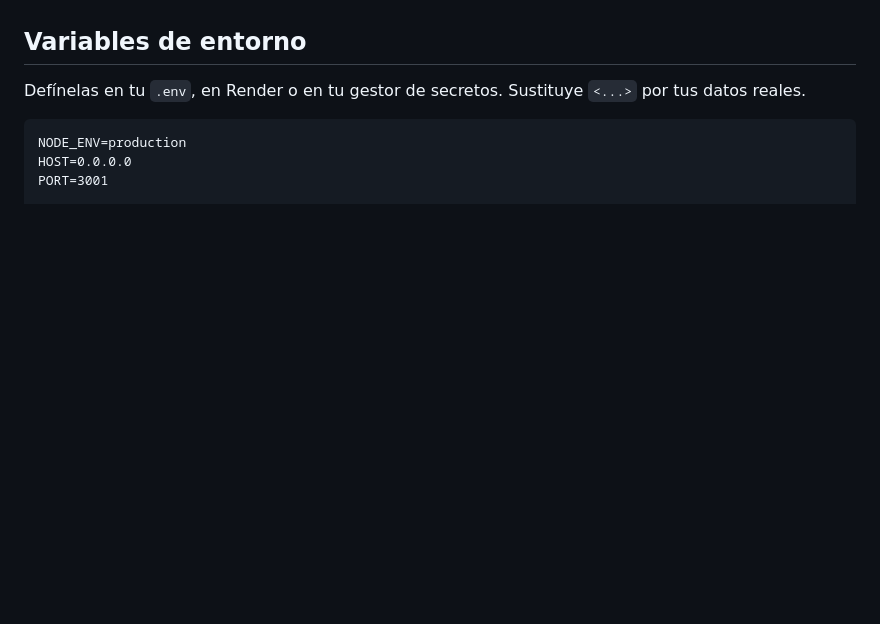
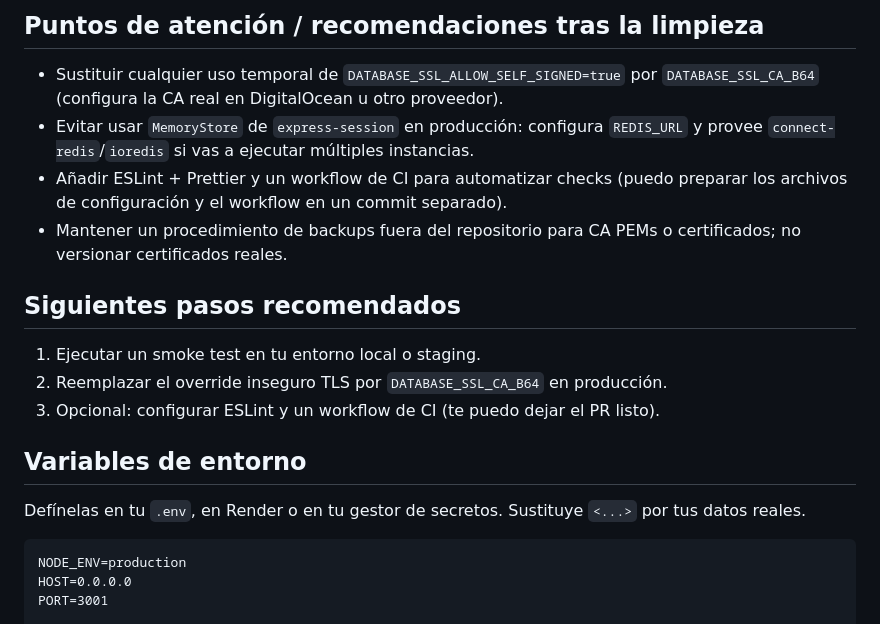
Before and after one commit to JuniorSebastian/TecCreateBackendDeployed, a Markdown page: README.md, the part around one of its changes. Drawn GitHub-style; blank space fills up the shorter version.

```diff
--- a/README.md
+++ b/README.md
@@ -62,3 +107,16 @@ Si quieres que habilite linting automático (ESLint) o un workflow de CI (GitHub
+## Puntos de atención / recomendaciones tras la limpieza
+
+- Sustituir cualquier uso temporal de `DATABASE_SSL_ALLOW_SELF_SIGNED=true` por `DATABASE_SSL_CA_B64` (configura la CA real en DigitalOcean u otro proveedor).
+- Evitar usar `MemoryStore` de `express-session` en producción: configura `REDIS_URL` y provee `connect-redis`/`ioredis` si vas a ejecutar múltiples instancias.
+- Añadir ESLint + Prettier y un workflow de CI para automatizar checks (puedo preparar los archivos de configuración y el workflow en un commit separado).
+- Mantener un procedimiento de backups fuera del repositorio para CA PEMs o certificados; no versionar certificados reales.
+
+## Siguientes pasos recomendados
+
+1. Ejecutar un smoke test en tu entorno local o staging.
+2. Reemplazar el override inseguro TLS por `DATABASE_SSL_CA_B64` en producción.
+3. Opcional: configurar ESLint y un workflow de CI (te puedo dejar el PR listo).
+
 
 ## Variables de entorno
 
```
Also changed, not shown: other parts of README.md (+45 -0 lines).
